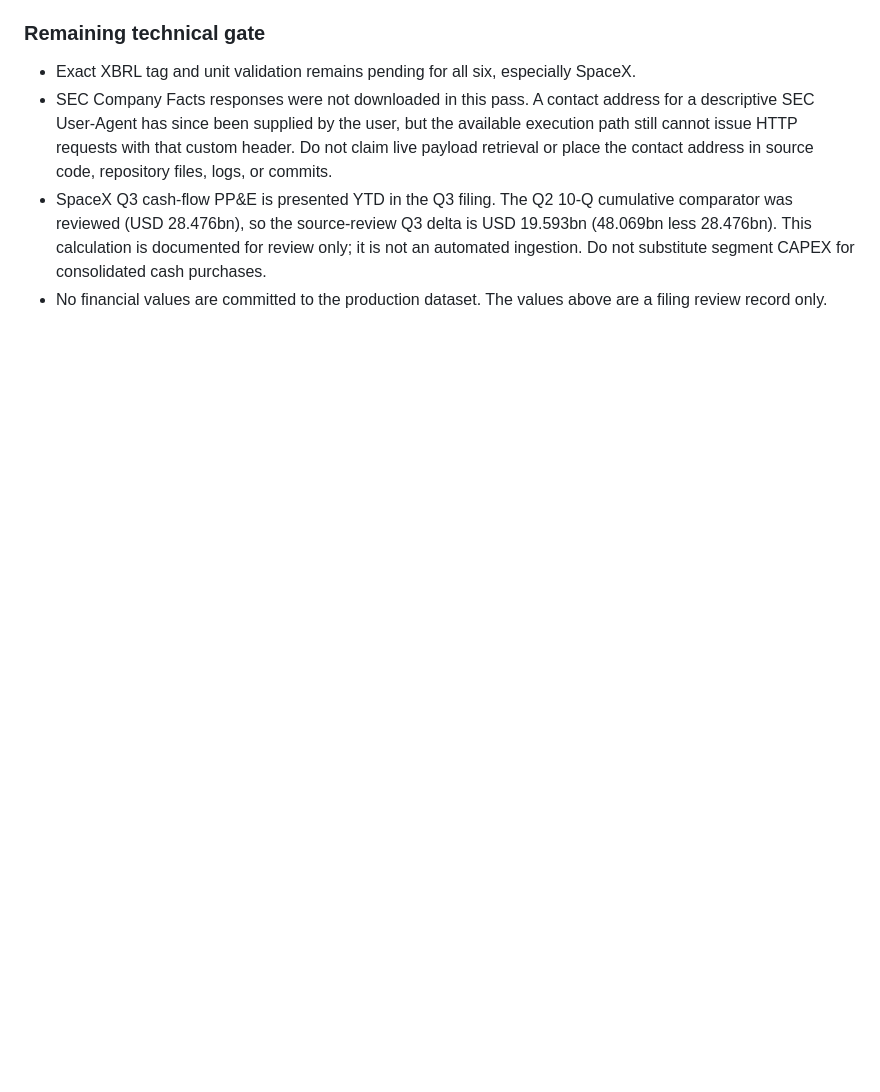
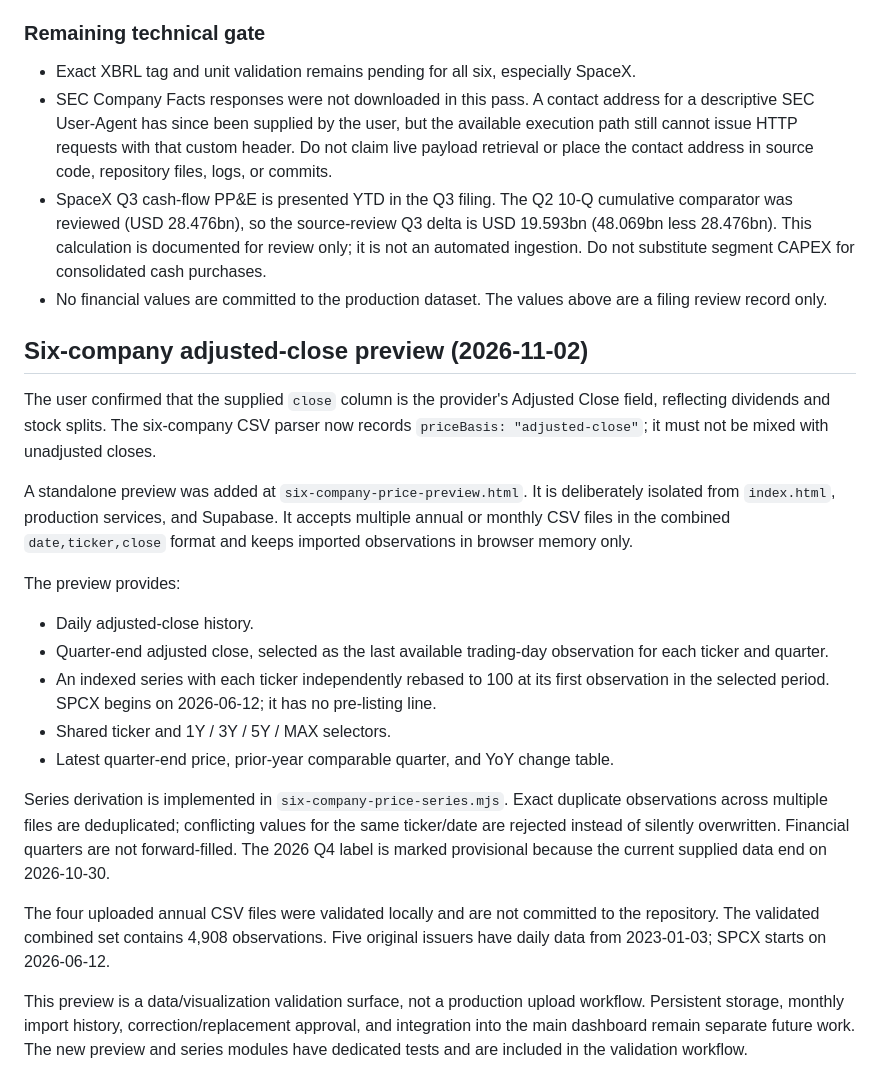
Before and after one commit to whsmac/investlab-dashboard, a Markdown page: docs/six-company-sec-ingestion.md, the part around the change. GitHub-like rendering; blank space fills up the shorter version.

Commit message:
Document six-company adjusted-close chart preview

```diff
--- a/docs/six-company-sec-ingestion.md
+++ b/docs/six-company-sec-ingestion.md
@@ -154,3 +154,23 @@ Q2 comparator filings used:
 - SEC Company Facts responses were not downloaded in this pass. A contact address for a descriptive SEC User-Agent has since been supplied by the user, but the available execution path still cannot issue HTTP requests with that custom header. Do not claim live payload retrieval or place the contact address in source code, repository files, logs, or commits.
 - SpaceX Q3 cash-flow PP&E is presented YTD in the Q3 filing. The Q2 10-Q cumulative comparator was reviewed (USD 28.476bn), so the source-review Q3 delta is USD 19.593bn (48.069bn less 28.476bn). This calculation is documented for review only; it is not an automated ingestion. Do not substitute segment CAPEX for consolidated cash purchases.
 - No financial values are committed to the production dataset. The values above are a filing review record only.
+
+
+## Six-company adjusted-close preview (2026-11-02)
+
+The user confirmed that the supplied `close` column is the provider's Adjusted Close field, reflecting dividends and stock splits. The six-company CSV parser now records `priceBasis: "adjusted-close"`; it must not be mixed with unadjusted closes.
+
+A standalone preview was added at `six-company-price-preview.html`. It is deliberately isolated from `index.html`, production services, and Supabase. It accepts multiple annual or monthly CSV files in the combined `date,ticker,close` format and keeps imported observations in browser memory only.
+
+The preview provides:
+- Daily adjusted-close history.
+- Quarter-end adjusted close, selected as the last available trading-day observation for each ticker and quarter.
+- An indexed series with each ticker independently rebased to 100 at its first observation in the selected period. SPCX begins on 2026-06-12; it has no pre-listing line.
+- Shared ticker and 1Y / 3Y / 5Y / MAX selectors.
+- Latest quarter-end price, prior-year comparable quarter, and YoY change table.
+
+Series derivation is implemented in `six-company-price-series.mjs`. Exact duplicate observations across multiple files are deduplicated; conflicting values for the same ticker/date are rejected instead of silently overwritten. Financial quarters are not forward-filled. The 2026 Q4 label is marked provisional because the current supplied data end on 2026-10-30.
+
+The four uploaded annual CSV files were validated locally and are not committed to the repository. The validated combined set contains 4,908 observations. Five original issuers have daily data from 2023-01-03; SPCX starts on 2026-06-12.
+
+This preview is a data/visualization validation surface, not a production upload workflow. Persistent storage, monthly import history, correction/replacement approval, and integration into the main dashboard remain separate future work. The new preview and series modules have dedicated tests and are included in the validation workflow.
```
